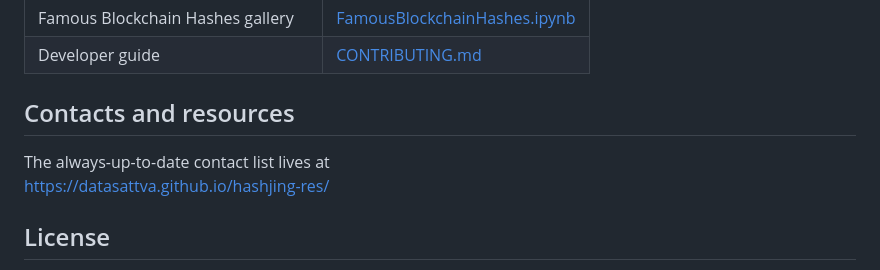
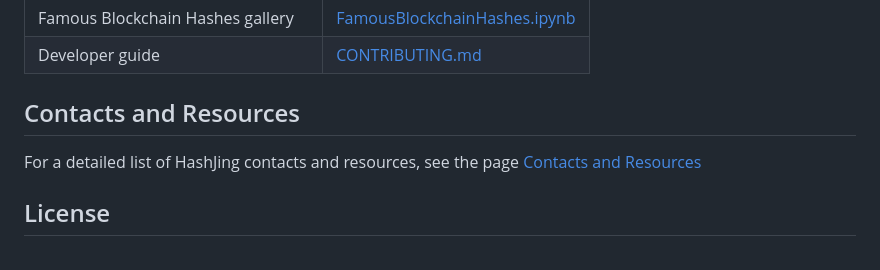
Before and after one commit to HashCanon/hashcanon.github.io, a Markdown page: README.md, the part around the change. GitHub-like rendering.

Commit message:
docs: ed README.md

```diff
--- a/README.md
+++ b/README.md
@@ -77,10 +77,9 @@ Full contract code and specification: <https://github.com/DataSattva/hashjing-nf
 | Famous Blockchain Hashes gallery | [FamousBlockchainHashes.ipynb](./FamousBlockchainHashes.ipynb) |
 | Developer guide | [CONTRIBUTING.md](./CONTRIBUTING.md) |
 
-## Contacts and resources
+## Contacts and Resources
 
-The always-up-to-date contact list lives at
-<https://datasattva.github.io/hashjing-res/>
+For a detailed list of HashJing contacts and resources, see the page [Contacts and Resources](https://datasattva.github.io/hashjing-res/)
 
 ## License
 
```
